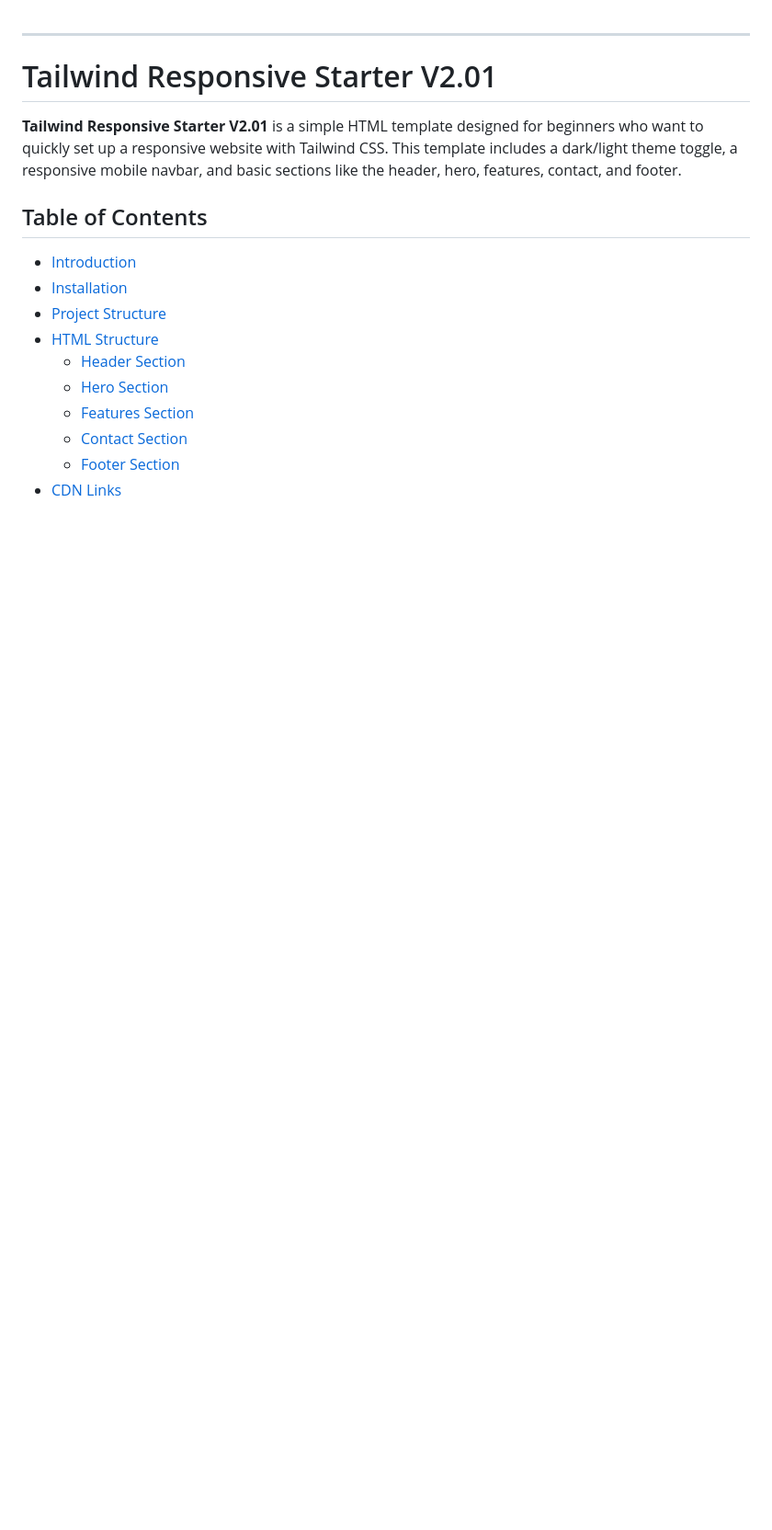
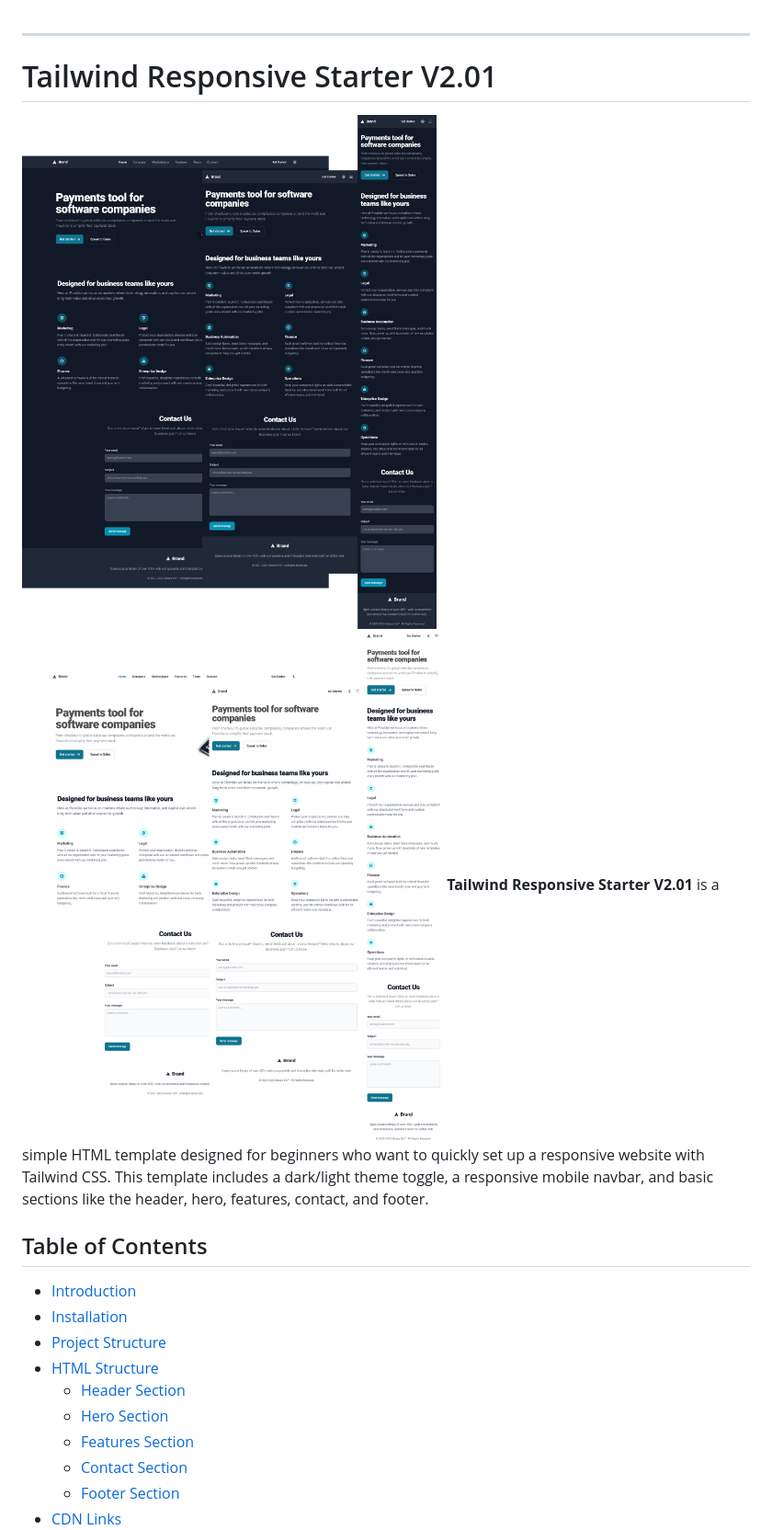
Before and after one commit to codewithmoses/Tailwind-Responsive-Starter-V2.01, a Markdown page: README.md, the part around the change. Shown: that part at 92% size. Rendered like a GitHub page; pictures changed too: dark.png (added), light.png (added); blank space fills up the shorter version.

Commit message:
Good

```diff
--- a/README.md
+++ b/README.md
@@ -1,7 +1,8 @@
 ---
 
 # Tailwind Responsive Starter V2.01
-
+![Project Screenshot](./dark.png)
+![Project Screenshot](./light.png)
 **Tailwind Responsive Starter V2.01** is a simple HTML template designed for beginners who want to quickly set up a responsive website with Tailwind CSS. This template includes a dark/light theme toggle, a responsive mobile navbar, and basic sections like the header, hero, features, contact, and footer.
 
 ## Table of Contents
```
